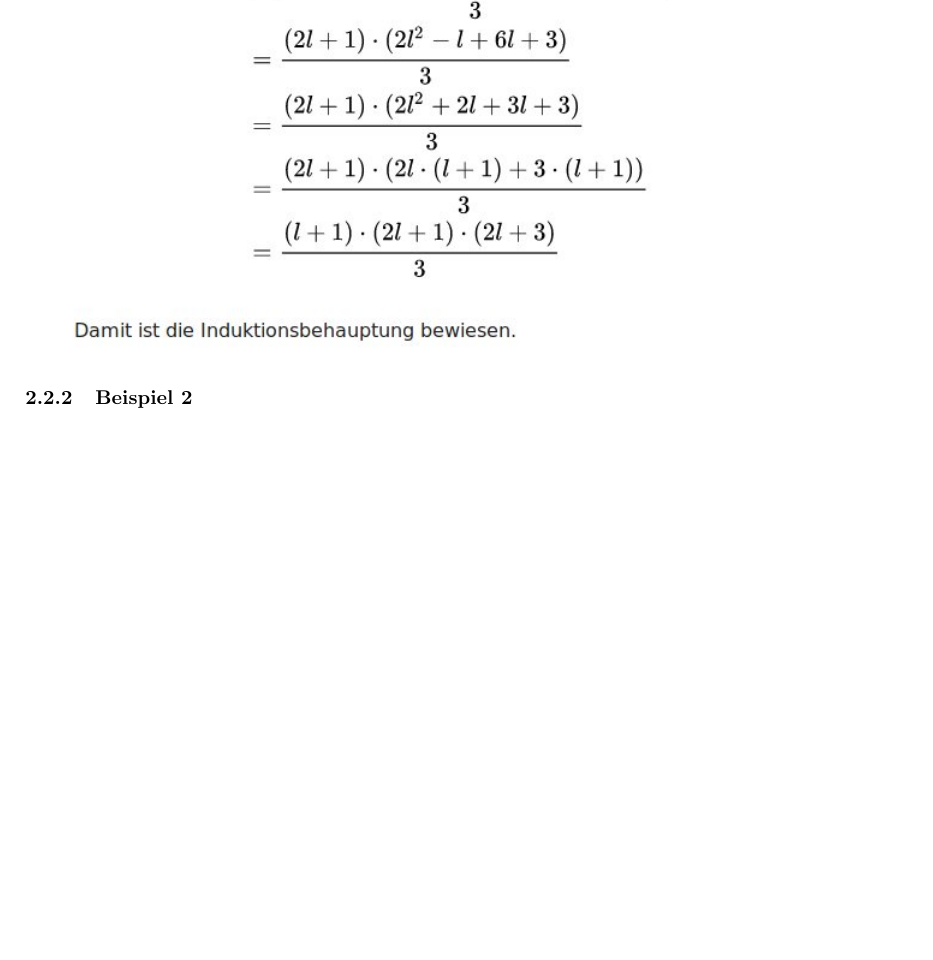
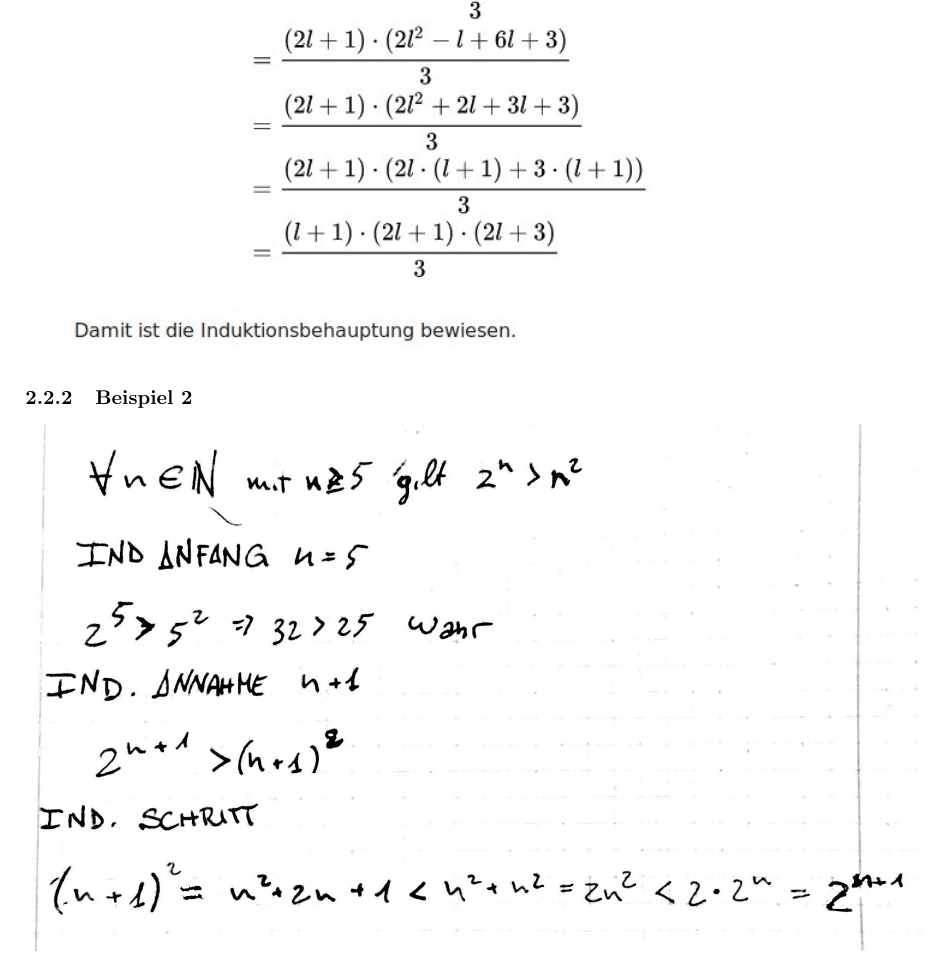
Before and after one commit to colla69/UniRepo, a LaTeX document (ANAL1/script/script.tex): part of page 4 of 4, cut so that both start at the same text, the shorter picture padded with empty space. Compiled offline with pdfLaTeX.

Commit message:
script update

```diff
--- a/ANAL1/script/script.tex
+++ b/ANAL1/script/script.tex
@@ -23,4 +23,6 @@
 \includegraphics[scale=0.6]{vorlagen/induktion3.jpg} \newpage
 \includegraphics[scale=0.6]{vorlagen/induktion4.jpg}
 \subsubsection{Beispiel 2}
+\includegraphics[scale=0.25]{vorlagen/induktion5.jpg}
+
 \end{document}
```
Also changed, not shown: ANAL1/script/script.pdf, ANAL1/script/vorlagen/induktion5.jpg (added), 2 other files.
